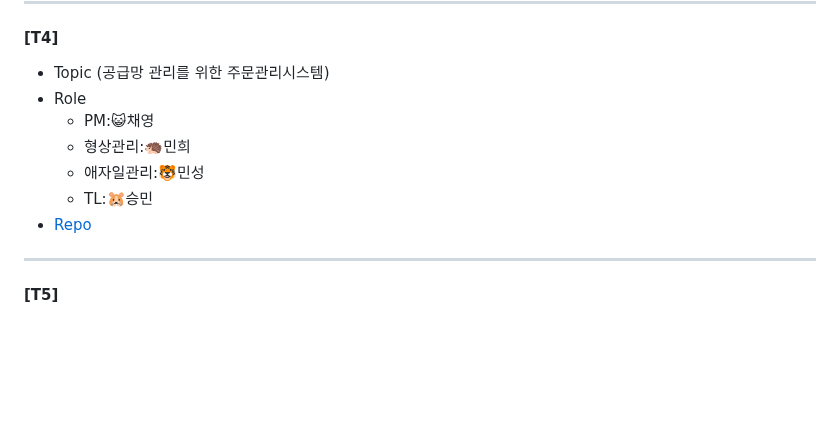
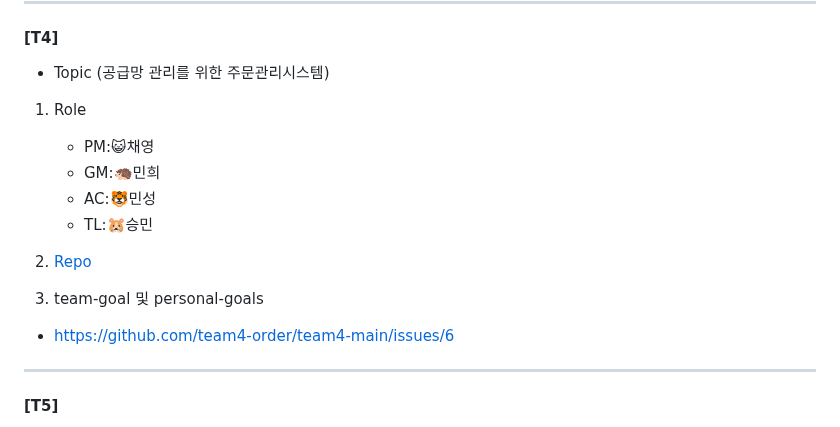
Before and after one commit to beyond-sw-camp/beyond-sw-camp-be01_last-dance, a Markdown page: README.md, the part around the change. Drawn GitHub-style; blank space fills up the shorter version.

Commit message:
team goal, personal goals 업로드

```diff
--- a/README.md
+++ b/README.md
@@ -69,12 +69,16 @@ _           _         _
 ----
 #### [T4]
 - Topic (공급망 관리를 위한 주문관리시스템)
-- Role
+1. Role
     - PM:😺채영
-    - 형상관리:🦔민희
-    - 애자일관리:🐯민성
+    - GM:🦔민희
+    - AC:🐯민성
     - TL:🐹승민
-- [Repo](https://github.com/team4-order/team4-main)
+2. [Repo](https://github.com/team4-order/team4-main)
+
+3. team-goal 및 personal-goals
+- https://github.com/team4-order/team4-main/issues/6
+
 
 ----
 #### [T5]
```
